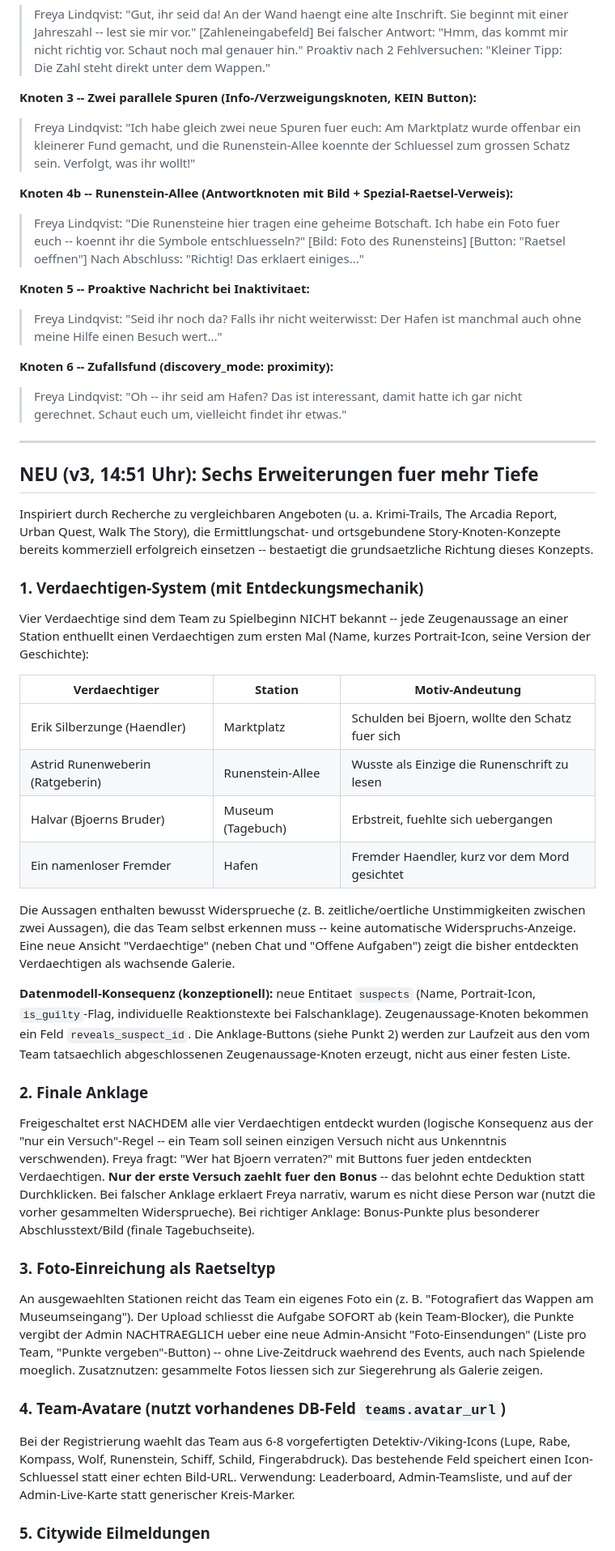
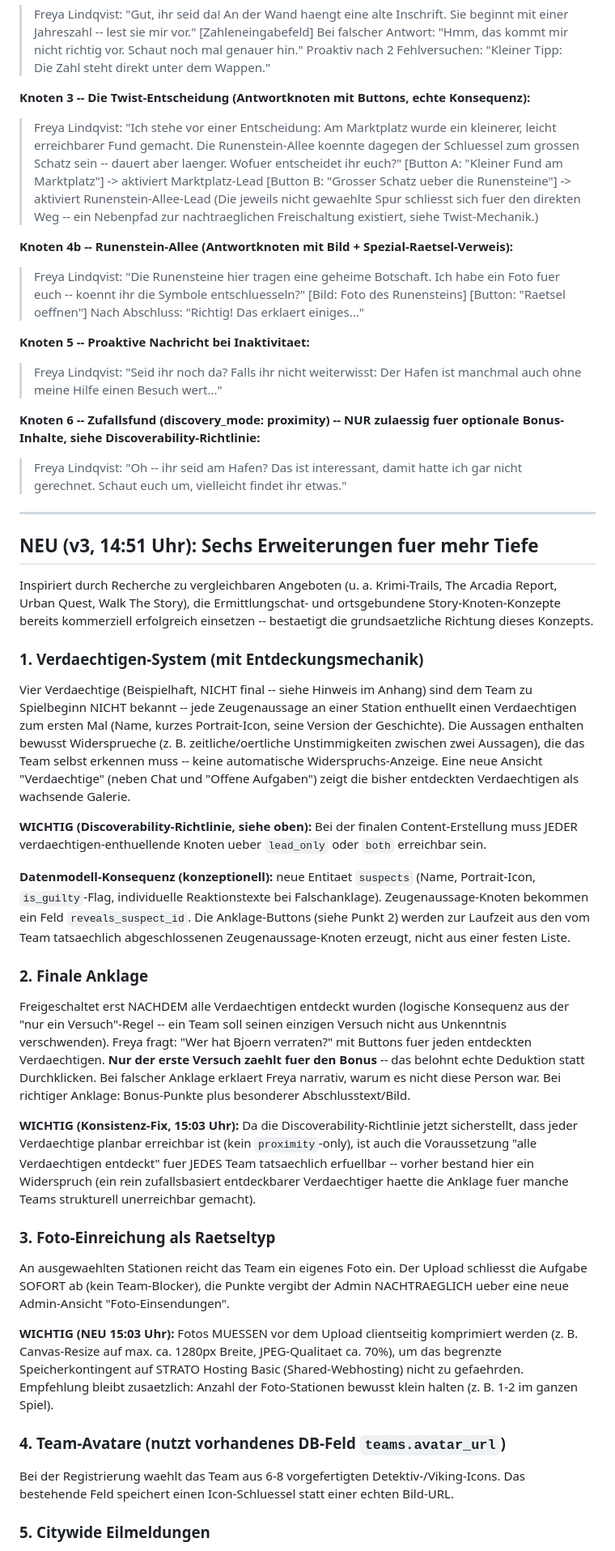
Before and after one commit to JoeMiebach/cvjm-krimi-rallye, a Markdown page: docs/01_Konzeptpapier_Viking_Schatz_v3.md, the part around one of its changes. Shown at 81% size. Rendered like a GitHub page.

Commit message:
docs: Konzeptpapier v3 -- kritische Ueberpruefung (Twist-Fix, Discoverability-Regel, Offline-Warteschlange, Foto-Komprimierung)

```diff
--- a/docs/01_Konzeptpapier_Viking_Schatz_v3.md
+++ b/docs/01_Konzeptpapier_Viking_Schatz_v3.md
@@ -131,10 +164,14 @@ echte Lead-Texte. Laenge variiert bewusst zwischen kurz und ausfuehrlicher.
 > Bei falscher Antwort: "Hmm, das kommt mir nicht richtig vor. Schaut noch mal genauer hin."
 > Proaktiv nach 2 Fehlversuchen: "Kleiner Tipp: Die Zahl steht direkt unter dem Wappen."
 
-**Knoten 3 -- Zwei parallele Spuren (Info-/Verzweigungsknoten, KEIN Button):**
-> Freya Lindqvist: "Ich habe gleich zwei neue Spuren fuer euch: Am Marktplatz wurde offenbar ein
-> kleinerer Fund gemacht, und die Runenstein-Allee koennte der Schluessel zum grossen Schatz
-> sein. Verfolgt, was ihr wollt!"
+**Knoten 3 -- Die Twist-Entscheidung (Antwortknoten mit Buttons, echte Konsequenz):**
+> Freya Lindqvist: "Ich stehe vor einer Entscheidung: Am Marktplatz wurde ein kleinerer, leicht
+> erreichbarer Fund gemacht. Die Runenstein-Allee koennte dagegen der Schluessel zum grossen
+> Schatz sein -- dauert aber laenger. Wofuer entscheidet ihr euch?"
+> [Button A: "Kleiner Fund am Marktplatz"] -> aktiviert Marktplatz-Lead
+> [Button B: "Grosser Schatz ueber die Runensteine"] -> aktiviert Runenstein-Allee-Lead
+> (Die jeweils nicht gewaehlte Spur schliesst sich fuer den direkten Weg -- ein Nebenpfad zur
+> nachtraeglichen Freischaltung existiert, siehe Twist-Mechanik.)
 
 **Knoten 4b -- Runenstein-Allee (Antwortknoten mit Bild + Spezial-Raetsel-Verweis):**
 > Freya Lindqvist: "Die Runensteine hier tragen eine geheime Botschaft. Ich habe ein Foto fuer
@@ -146,7 +183,8 @@ echte Lead-Texte. Laenge variiert bewusst zwischen kurz und ausfuehrlicher.
 > Freya Lindqvist: "Seid ihr noch da? Falls ihr nicht weiterwisst: Der Hafen ist manchmal auch
 > ohne meine Hilfe einen Besuch wert..."
 
-**Knoten 6 -- Zufallsfund (discovery_mode: proximity):**
+**Knoten 6 -- Zufallsfund (discovery_mode: proximity) -- NUR zulaessig fuer optionale
+Bonus-Inhalte, siehe Discoverability-Richtlinie:**
 > Freya Lindqvist: "Oh -- ihr seid am Hafen? Das ist interessant, damit hatte ich gar nicht
 > gerechnet. Schaut euch um, vielleicht findet ihr etwas."
 
@@ -161,21 +199,16 @@ Konzepts.
 
 ### 1. Verdaechtigen-System (mit Entdeckungsmechanik)
 
-Vier Verdaechtige sind dem Team zu Spielbeginn NICHT bekannt -- jede Zeugenaussage an einer
-Station enthuellt einen Verdaechtigen zum ersten Mal (Name, kurzes Portrait-Icon, seine Version
-der Geschichte):
+Vier Verdaechtige (Beispielhaft, NICHT final -- siehe Hinweis im Anhang) sind dem Team zu
+Spielbeginn NICHT bekannt -- jede Zeugenaussage an einer Station enthuellt einen Verdaechtigen
+zum ersten Mal (Name, kurzes Portrait-Icon, seine Version der Geschichte). Die Aussagen enthalten
+bewusst Widersprueche (z. B. zeitliche/oertliche Unstimmigkeiten zwischen zwei Aussagen), die das
+Team selbst erkennen muss -- keine automatische Widerspruchs-Anzeige. Eine neue Ansicht
+"Verdaechtige" (neben Chat und "Offene Aufgaben") zeigt die bisher entdeckten Verdaechtigen als
+wachsende Galerie.
 
-| Verdaechtiger | Station | Motiv-Andeutung |
-|---|---|---|
-| Erik Silberzunge (Haendler) | Marktplatz | Schulden bei Bjoern, wollte den Schatz fuer sich |
-| Astrid Runenweberin (Ratgeberin) | Runenstein-Allee | Wusste als Einzige die Runenschrift zu lesen |
-| Halvar (Bjoerns Bruder) | Museum (Tagebuch) | Erbstreit, fuehlte sich uebergangen |
-| Ein namenloser Fremder | Hafen | Fremder Haendler, kurz vor dem Mord gesichtet |
-
-Die Aussagen enthalten bewusst Widersprueche (z. B. zeitliche/oertliche Unstimmigkeiten
-zwischen zwei Aussagen), die das Team selbst erkennen muss -- keine automatische
-Widerspruchs-Anzeige. Eine neue Ansicht "Verdaechtige" (neben Chat und "Offene Aufgaben") zeigt
-die bisher entdeckten Verdaechtigen als wachsende Galerie.
+**WICHTIG (Discoverability-Richtlinie, siehe oben):** Bei der finalen Content-Erstellung muss
+JEDER verdaechtigen-enthuellende Knoten ueber `lead_only` oder `both` erreichbar sein.
 
 **Datenmodell-Konsequenz (konzeptionell):** neue Entitaet `suspects` (Name, Portrait-Icon,
 `is_guilty`-Flag, individuelle Reaktionstexte bei Falschanklage). Zeugenaussage-Knoten bekommen
@@ -184,28 +217,34 @@ vom Team tatsaechlich abgeschlossenen Zeugenaussage-Knoten erzeugt, nicht aus ei
 
 ### 2. Finale Anklage
 
-Freigeschaltet erst NACHDEM alle vier Verdaechtigen entdeckt wurden (logische Konsequenz aus der
+Freigeschaltet erst NACHDEM alle Verdaechtigen entdeckt wurden (logische Konsequenz aus der
 "nur ein Versuch"-Regel -- ein Team soll seinen einzigen Versuch nicht aus Unkenntnis
 verschwenden). Freya fragt: "Wer hat Bjoern verraten?" mit Buttons fuer jeden entdeckten
 Verdaechtigen. **Nur der erste Versuch zaehlt fuer den Bonus** -- das belohnt echte Deduktion
 statt Durchklicken. Bei falscher Anklage erklaert Freya narrativ, warum es nicht diese Person
-war (nutzt die vorher gesammelten Widersprueche). Bei richtiger Anklage: Bonus-Punkte plus
-besonderer Abschlusstext/Bild (finale Tagebuchseite).
+war. Bei richtiger Anklage: Bonus-Punkte plus besonderer Abschlusstext/Bild.
+
+**WICHTIG (Konsistenz-Fix, 15:03 Uhr):** Da die Discoverability-Richtlinie jetzt sicherstellt,
+dass jeder Verdaechtige planbar erreichbar ist (kein `proximity`-only), ist auch die
+Voraussetzung "alle Verdaechtigen entdeckt" fuer JEDES Team tatsaechlich erfuellbar -- vorher
+bestand hier ein Widerspruch (ein rein zufallsbasiert entdeckbarer Verdaechtiger haette die
+Anklage fuer manche Teams strukturell unerreichbar gemacht).
 
 ### 3. Foto-Einreichung als Raetseltyp
 
-An ausgewaehlten Stationen reicht das Team ein eigenes Foto ein (z. B. "Fotografiert das Wappen
-am Museumseingang"). Der Upload schliesst die Aufgabe SOFORT ab (kein Team-Blocker), die Punkte
-vergibt der Admin NACHTRAEGLICH ueber eine neue Admin-Ansicht "Foto-Einsendungen" (Liste pro
-Team, "Punkte vergeben"-Button) -- ohne Live-Zeitdruck waehrend des Events, auch nach Spielende
-moeglich. Zusatznutzen: gesammelte Fotos liessen sich zur Siegerehrung als Galerie zeigen.
+An ausgewaehlten Stationen reicht das Team ein eigenes Foto ein. Der Upload schliesst die
+Aufgabe SOFORT ab (kein Team-Blocker), die Punkte vergibt der Admin NACHTRAEGLICH ueber eine
+neue Admin-Ansicht "Foto-Einsendungen".
+
+**WICHTIG (NEU 15:03 Uhr):** Fotos MUESSEN vor dem Upload clientseitig komprimiert werden (z. B.
+Canvas-Resize auf max. ca. 1280px Breite, JPEG-Qualitaet ca. 70%), um das begrenzte
+Speicherkontingent auf STRATO Hosting Basic (Shared-Webhosting) nicht zu gefaehrden. Empfehlung
+bleibt zusaetzlich: Anzahl der Foto-Stationen bewusst klein halten (z. B. 1-2 im ganzen Spiel).
 
 ### 4. Team-Avatare (nutzt vorhandenes DB-Feld `teams.avatar_url`)
 
-Bei der Registrierung waehlt das Team aus 6-8 vorgefertigten Detektiv-/Viking-Icons (Lupe, Rabe,
-Kompass, Wolf, Runenstein, Schiff, Schild, Fingerabdruck). Das bestehende Feld speichert einen
-Icon-Schluessel statt einer echten Bild-URL. Verwendung: Leaderboard, Admin-Teamsliste, und auf
-der Admin-Live-Karte statt generischer Kreis-Marker.
+Bei der Registrierung waehlt das Team aus 6-8 vorgefertigten Detektiv-/Viking-Icons. Das
+bestehende Feld speichert einen Icon-Schluessel statt einer echten Bild-URL.
 
 ### 5. Citywide Eilmeldungen
 
```
Also changed, not shown: other parts of docs/01_Konzeptpapier_Viking_Schatz_v3.md (+101 -29 lines).
